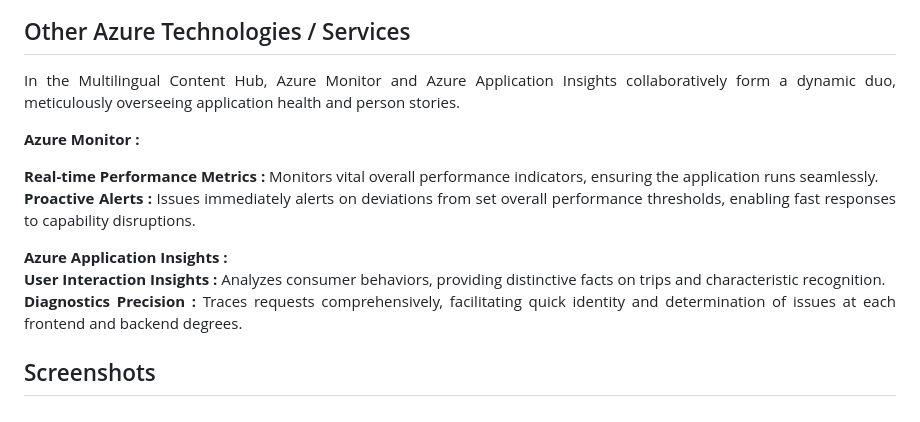
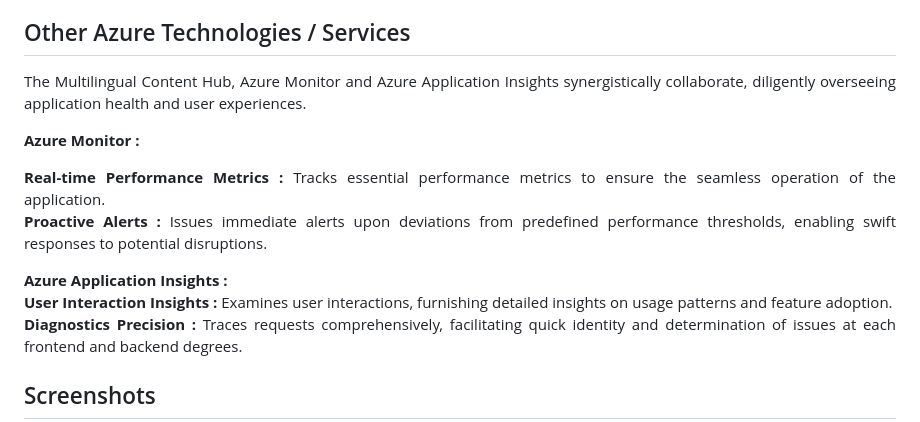
Before and after one commit to CodeTechAnvi18/translation-ai-flask, a Markdown page: README.md, the part around the change. GitHub-like rendering.

```diff
--- a/README.md
+++ b/README.md
@@ -36,12 +36,12 @@ Furthermore, the implementation of monitoring and analytical mechanisms, includi
 <h2>Azure AI Service</h2>
 <b>Azure AI Translator Service :</b><br><br><p align="justify">At the heart of translation functionality lies the Azure AI Translator service. This service employs sophisticated natural language processing algorithms to deliver precise and contextually fitting translations across a diverse array of languages.</p>
 <h2>Other Azure Technologies / Services</h2>
-<p align="justify">In the Multilingual Content Hub, Azure Monitor and Azure Application Insights collaboratively form a dynamic duo, meticulously overseeing application health and person stories.</p>
+<p align="justify">The Multilingual Content Hub, Azure Monitor and Azure Application Insights synergistically collaborate, diligently overseeing application health and user experiences.</p>
 
-<b>Azure Monitor :</b><p align="justify"><b>Real-time Performance Metrics :</b> Monitors vital overall performance indicators, ensuring the application runs seamlessly.<br>
-<b>Proactive Alerts :</b> Issues immediately alerts on deviations from set overall performance thresholds, enabling fast responses to capability disruptions.</p>
+<b>Azure Monitor :</b><p align="justify"><b>Real-time Performance Metrics :</b> Tracks essential performance metrics to ensure the seamless operation of the application.<br>
+<b>Proactive Alerts :</b> Issues immediate alerts upon deviations from predefined performance thresholds, enabling swift responses to potential disruptions.</p>
 <b>Azure Application Insights :</b><p align="justify">
-<b>User Interaction Insights :</b> Analyzes consumer behaviors, providing distinctive facts on trips and characteristic recognition.<br>
+<b>User Interaction Insights :</b> Examines user interactions, furnishing detailed insights on usage patterns and feature adoption.<br>
 <b>Diagnostics Precision :</b> Traces requests comprehensively, facilitating quick identity and determination of issues at each frontend and backend degrees.
 
 <h2>Screenshots</h2>
```
